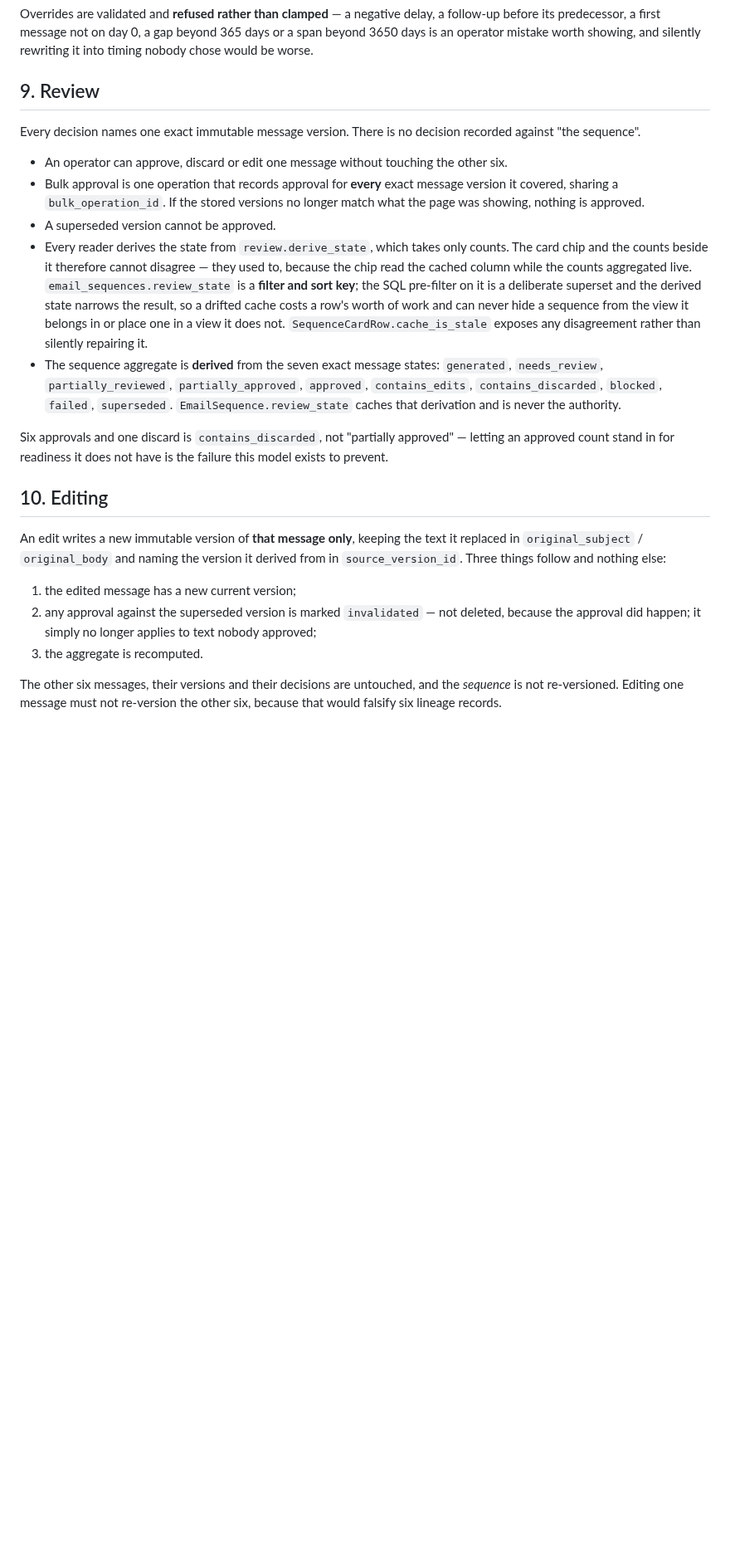
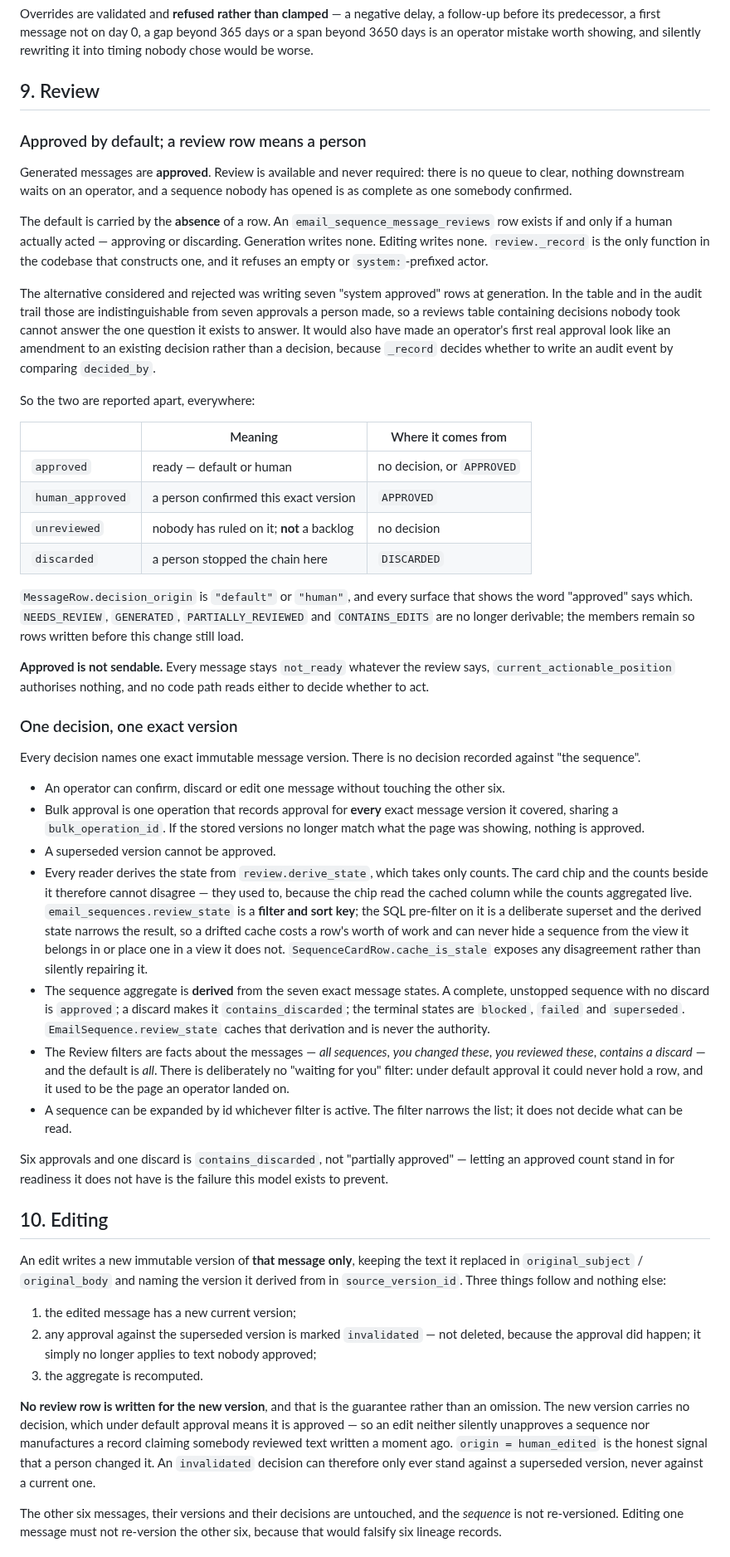
Before and after one commit to sahilaaron/vmr-outbound, a Markdown page: docs/EMAIL_SEQUENCE.md, the part around one of its changes. Shown at 83% size. GitHub-like rendering; blank space fills up the shorter version.

Commit message:
Update the docs the reconciliation made untrue
`docs/EMAIL_SEQUENCE.md` described a review model that no longer exists. It
now states the one asymmetry the design rests on -- a review row exists if and
only if a person acted -- records why seven system-authored rows were
rejected, tabulates approved / human_approved / unreviewed / discarded so the
four are not conflated, says which review states stopped being derivable, and
says plainly that approved is not sendable. The editing section states the
guarantee that no review row is written for a new version, and why an
`invalidated` decision can only ever stand against a superseded one.

`docs/PRODUCTION_HARDENING.md` gains the two consequences this work found by
hitting them. `Referrer-Policy: no-referrer` makes a browser send
`Origin: null` on a form POST, so any handler comparing `Origin` to `Host`
must accept it or refuse writes from our own pages -- masked by
`Sec-Fetch-Site` in current browsers, which is what made it a silent failure
rather than an obvious one. And the one-hour `/static/*` cache is only safe
while every asset URL carries a content-derived token; the entry now says so
and names both.

`docs/DEVELOPMENT.md` said sequences wait to be approved. They do not.

```diff
--- a/docs/EMAIL_SEQUENCE.md
+++ b/docs/EMAIL_SEQUENCE.md
@@ -231,10 +231,50 @@ silently rewriting it into timing nobody chose would be worse.
 
 ## 9. Review
 
+### Approved by default; a review row means a person
+
+Generated messages are **approved**. Review is available and never required:
+there is no queue to clear, nothing downstream waits on an operator, and a
+sequence nobody has opened is as complete as one somebody confirmed.
+
+The default is carried by the **absence** of a row. An
+`email_sequence_message_reviews` row exists if and only if a human actually
+acted — approving or discarding. Generation writes none. Editing writes none.
+`review._record` is the only function in the codebase that constructs one, and
+it refuses an empty or `system:`-prefixed actor.
+
+The alternative considered and rejected was writing seven "system approved" rows
+at generation. In the table and in the audit trail those are indistinguishable
+from seven approvals a person made, so a reviews table containing decisions
+nobody took cannot answer the one question it exists to answer. It would also
+have made an operator's first real approval look like an amendment to an
+existing decision rather than a decision, because `_record` decides whether to
+write an audit event by comparing `decided_by`.
+
+So the two are reported apart, everywhere:
+
+| | Meaning | Where it comes from |
+|---|---|---|
+| `approved` | ready — default or human | no decision, or `APPROVED` |
+| `human_approved` | a person confirmed this exact version | `APPROVED` |
+| `unreviewed` | nobody has ruled on it; **not** a backlog | no decision |
+| `discarded` | a person stopped the chain here | `DISCARDED` |
+
+`MessageRow.decision_origin` is `"default"` or `"human"`, and every surface that
+shows the word "approved" says which. `NEEDS_REVIEW`, `GENERATED`,
+`PARTIALLY_REVIEWED` and `CONTAINS_EDITS` are no longer derivable; the members
+remain so rows written before this change still load.
+
+**Approved is not sendable.** Every message stays `not_ready` whatever the
+review says, `current_actionable_position` authorises nothing, and no code path
+reads either to decide whether to act.
+
+### One decision, one exact version
+
 Every decision names one exact immutable message version. There is no decision
 recorded against "the sequence".
 
-- An operator can approve, discard or edit one message without touching the
+- An operator can confirm, discard or edit one message without touching the
   other six.
 - Bulk approval is one operation that records approval for **every** exact
   message version it covered, sharing a `bulk_operation_id`. If the stored
@@ -249,11 +289,18 @@ recorded against "the sequence".
   never hide a sequence from the view it belongs in or place one in a view it
   does not. `SequenceCardRow.cache_is_stale` exposes any disagreement rather
   than silently repairing it.
-- The sequence aggregate is **derived** from the seven exact message states:
-  `generated`, `needs_review`, `partially_reviewed`, `partially_approved`,
-  `approved`, `contains_edits`, `contains_discarded`, `blocked`, `failed`,
+- The sequence aggregate is **derived** from the seven exact message states.
+  A complete, unstopped sequence with no discard is `approved`; a discard makes
+  it `contains_discarded`; the terminal states are `blocked`, `failed` and
   `superseded`. `EmailSequence.review_state` caches that derivation and is never
   the authority.
+- The Review filters are facts about the messages — *all sequences*, *you
+  changed these*, *you reviewed these*, *contains a discard* — and the default
+  is *all*. There is deliberately no "waiting for you" filter: under default
+  approval it could never hold a row, and it used to be the page an operator
+  landed on.
+- A sequence can be expanded by id whichever filter is active. The filter
+  narrows the list; it does not decide what can be read.
 
 Six approvals and one discard is `contains_discarded`, not "partially approved"
 — letting an approved count stand in for readiness it does not have is the
@@ -270,6 +317,14 @@ it derived from in `source_version_id`. Three things follow and nothing else:
    deleted, because the approval did happen; it simply no longer applies to text
    nobody approved;
 3. the aggregate is recomputed.
+
+**No review row is written for the new version**, and that is the guarantee
+rather than an omission. The new version carries no decision, which under
+default approval means it is approved — so an edit neither silently unapproves a
+sequence nor manufactures a record claiming somebody reviewed text written a
+moment ago. `origin = human_edited` is the honest signal that a person changed
+it. An `invalidated` decision can therefore only ever stand against a superseded
+version, never against a current one.
 
 The other six messages, their versions and their decisions are untouched, and
 the *sequence* is not re-versioned. Editing one message must not re-version the
```
Also changed, not shown: other parts of docs/EMAIL_SEQUENCE.md (+5 -1 lines), docs/DEVELOPMENT.md (+3 -1 lines), docs/PRODUCTION_HARDENING.md (+14 -1 lines).
